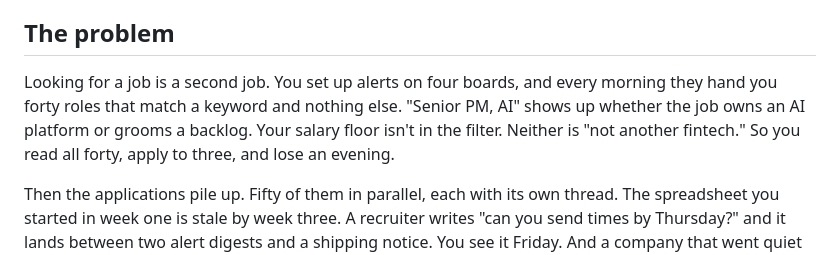
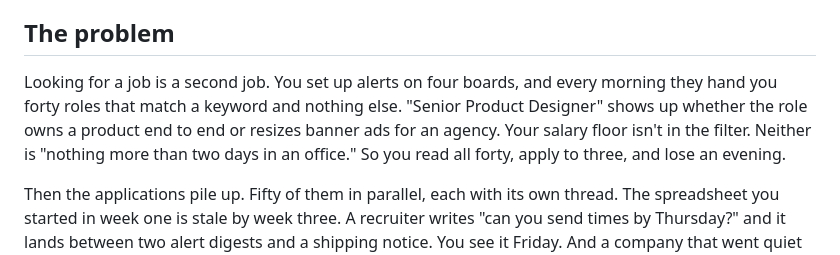
Before and after one commit to Bellistri-Nick/job-scout, a Markdown page: README.md, the part around the change. Drawn GitHub-style.

```diff
--- a/README.md
+++ b/README.md
@@ -12,7 +12,7 @@
 
 ## The problem
 
-Looking for a job is a second job. You set up alerts on four boards, and every morning they hand you forty roles that match a keyword and nothing else. "Senior PM, AI" shows up whether the job owns an AI platform or grooms a backlog. Your salary floor isn't in the filter. Neither is "not another fintech." So you read all forty, apply to three, and lose an evening.
+Looking for a job is a second job. You set up alerts on four boards, and every morning they hand you forty roles that match a keyword and nothing else. "Senior Product Designer" shows up whether the role owns a product end to end or resizes banner ads for an agency. Your salary floor isn't in the filter. Neither is "nothing more than two days in an office." So you read all forty, apply to three, and lose an evening.
 
 Then the applications pile up. Fifty of them in parallel, each with its own thread. The spreadsheet you started in week one is stale by week three. A recruiter writes "can you send times by Thursday?" and it lands between two alert digests and a shipping notice. You see it Friday. And a company that went quiet looks exactly like one that replied yesterday, because nothing is tracking either.
 
```
